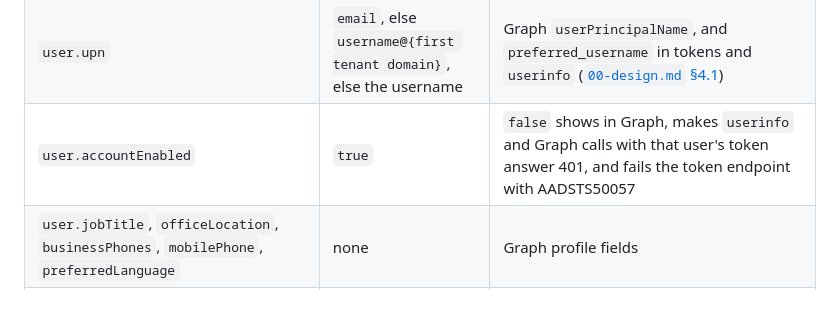
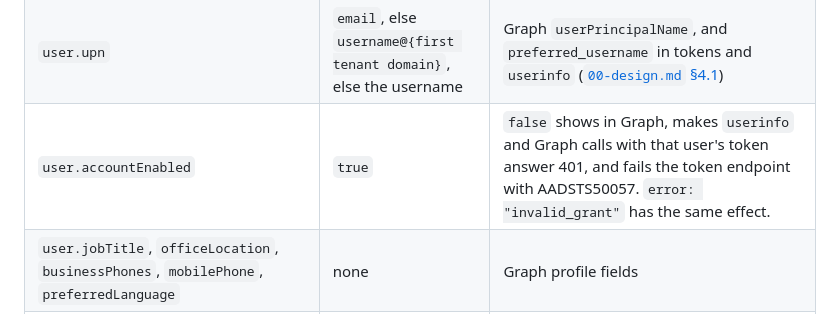
Before and after one commit to andychoi/mock-oidc, a Markdown page: docs/entra/02-graph-design.md, the part around the change. Drawn GitHub-style.

Commit message:
docs(entra): note invalid_grant revokes Graph and userinfo tokens

```diff
--- a/docs/entra/02-graph-design.md
+++ b/docs/entra/02-graph-design.md
@@ -108,7 +108,7 @@ it. `appOnly` is the one feature that is off by default (§8).
 | `tenant.groups[]` | none | Group metadata: `name`, `description`, `mailNickname`, `mail`, `securityEnabled` (default `true`), `mailEnabled`, `oid`, and `membershipRule`. A configured `oid` must be a GUID, unique in the tenant, and is used in Graph and in `object_id` group claims alike. Group names that users list but nobody declares are created automatically. |
 | `user.givenName`, `surname` | none | `given_name` and `family_name` claims, and Graph fields |
 | `user.upn` | `email`, else `username@{first tenant domain}`, else the username | Graph `userPrincipalName`, and `preferred_username` in tokens and `userinfo` ([`00-design.md` §4.1](00-design.md#41-id-token-claims)) |
-| `user.accountEnabled` | `true` | `false` shows in Graph, makes `userinfo` and Graph calls with that user's token answer 401, and fails the token endpoint with AADSTS50057 |
+| `user.accountEnabled` | `true` | `false` shows in Graph, makes `userinfo` and Graph calls with that user's token answer 401, and fails the token endpoint with AADSTS50057. `error: "invalid_grant"` has the same effect. |
 | `user.jobTitle`, `officeLocation`, `businessPhones`, `mobilePhone`, `preferredLanguage` | none | Graph profile fields |
 | `user.roles` | none | `roles` claim in the ID and access tokens |
 | `user.wids` | none | `wids` claim, tenant-wide directory roles. Global Administrator is `62e90394-69f5-4237-9190-012177145e10`. |
```
